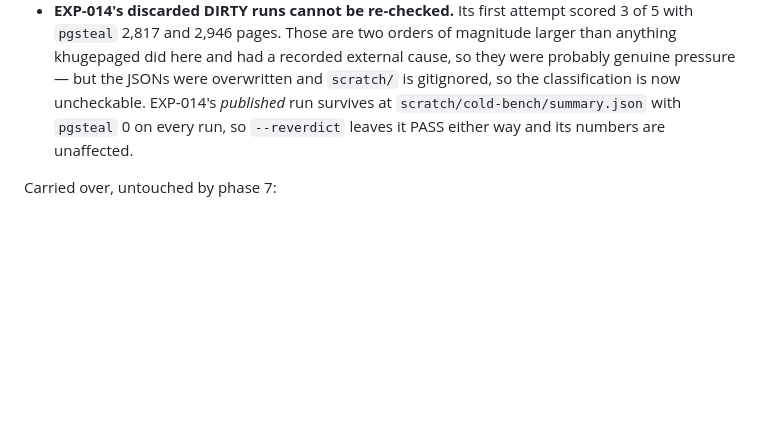
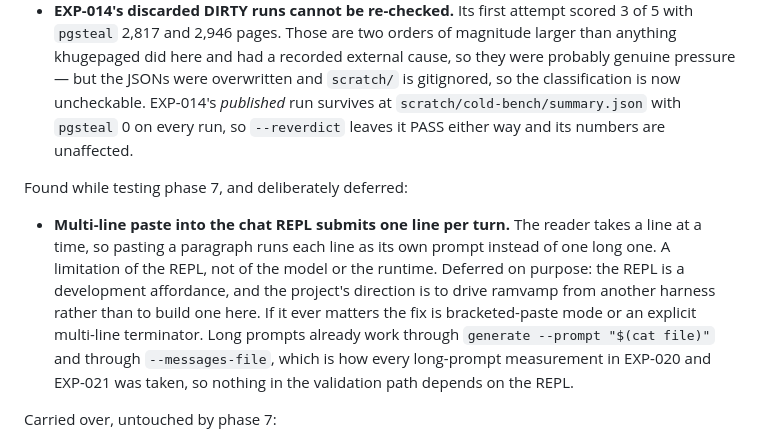
Before and after one commit to y0sif/ramvamp, a Markdown page: docs/handoff-phase8.md, the part around the change. Rendered like a GitHub page; blank space fills up the shorter version.

Commit message:
docs: record the chat REPL's multi-line paste limitation
Found while testing phase 7: pasting a paragraph into the chat REPL runs each
line as its own prompt, because the reader takes a line at a time. A limitation
of the REPL, not of the model or the runtime.

Deferred on purpose rather than left as an unlogged rough edge. The REPL is a
development affordance and the project's direction is to drive ramvamp from
another harness rather than build one here. Recorded with the fix if it ever
matters, and with the note that no measurement depends on it: every long-prompt
figure in EXP-020 and EXP-021 came through --prompt or --messages-file.

Co-Authored-By: Claude Opus 5 (1M context) <noreply@anthropic.com>

```diff
--- a/docs/handoff-phase8.md
+++ b/docs/handoff-phase8.md
@@ -177,6 +177,19 @@ Left over from item 1, none of it blocking:
   `scratch/cold-bench/summary.json` with `pgsteal` 0 on every run, so
   `--reverdict` leaves it PASS either way and its numbers are unaffected.
 
+Found while testing phase 7, and deliberately deferred:
+
+- **Multi-line paste into the chat REPL submits one line per turn.** The reader
+  takes a line at a time, so pasting a paragraph runs each line as its own
+  prompt instead of one long one. A limitation of the REPL, not of the model or
+  the runtime. Deferred on purpose: the REPL is a development affordance, and
+  the project's direction is to drive ramvamp from another harness rather than
+  to build one here. If it ever matters the fix is bracketed-paste mode or an
+  explicit multi-line terminator. Long prompts already work through
+  `generate --prompt "$(cat file)"` and through `--messages-file`, which is how
+  every long-prompt measurement in EXP-020 and EXP-021 was taken, so nothing in
+  the validation path depends on the REPL.
+
 Carried over, untouched by phase 7:
 
 - `crates/core/src/io/testutil.rs` hard-codes one fixture geometry and keeps
```
